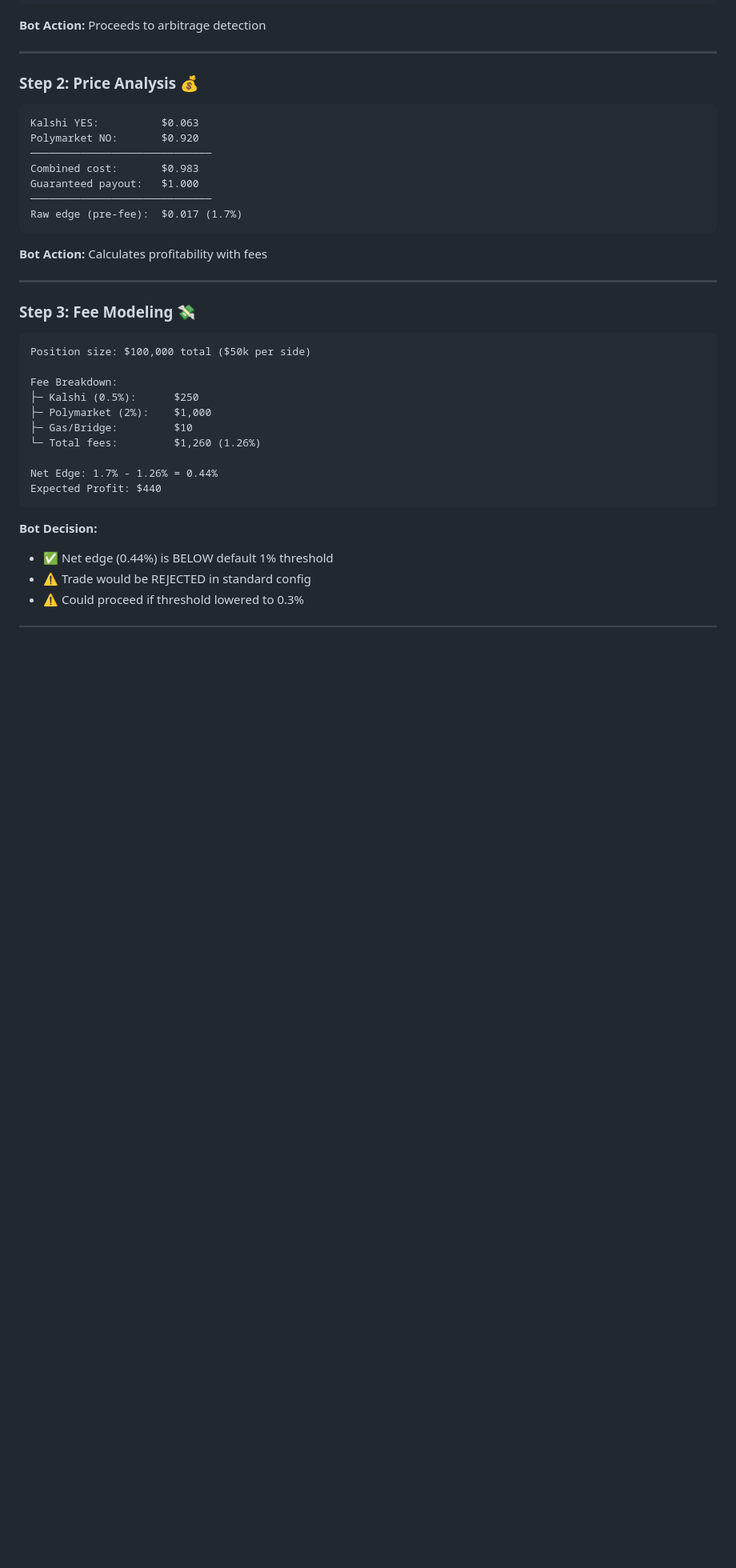
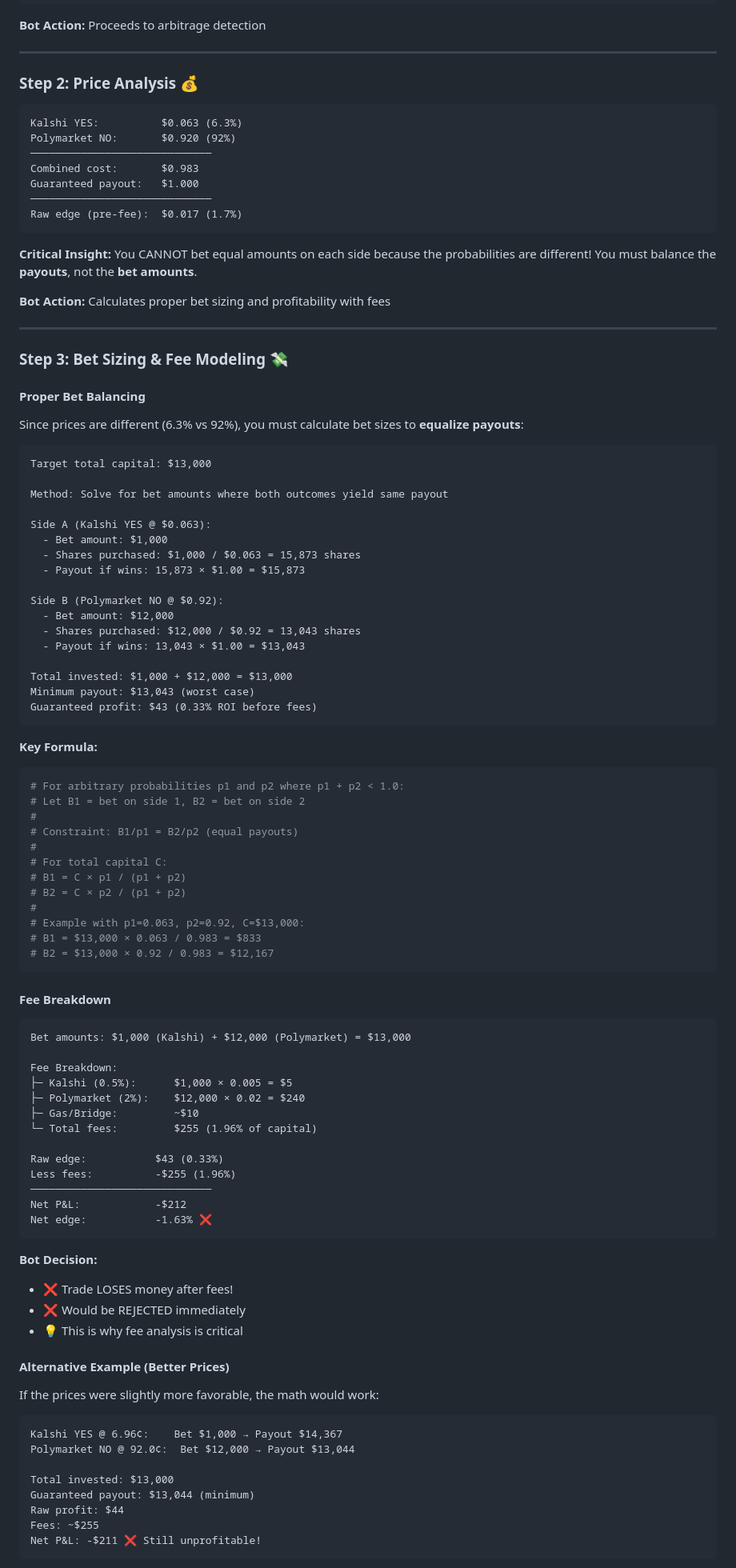
Before and after one commit to jfstockton16/orion, a Markdown page: docs/CUOMO_TRADE_ANALYSIS.md, the part around one of its changes. Shown at 80% size. GitHub-like rendering; blank space fills up the shorter version.

````diff
--- a/docs/CUOMO_TRADE_ANALYSIS.md
+++ b/docs/CUOMO_TRADE_ANALYSIS.md
@@ -37,8 +59,8 @@ Result: MARKETS MATCHED
 ### Step 2: Price Analysis 💰
 
 ```
-Kalshi YES:          $0.063
-Polymarket NO:       $0.920
+Kalshi YES:          $0.063 (6.3%)
+Polymarket NO:       $0.920 (92%)
 ─────────────────────────────
 Combined cost:       $0.983
 Guaranteed payout:   $1.000
@@ -46,26 +68,89 @@ Guaranteed payout:   $1.000
 Raw edge (pre-fee):  $0.017 (1.7%)
 ```
 
-**Bot Action:** Calculates profitability with fees
+**Critical Insight:** You CANNOT bet equal amounts on each side because the probabilities are different! You must balance the **payouts**, not the **bet amounts**.
+
+**Bot Action:** Calculates proper bet sizing and profitability with fees
 
 ---
 
-### Step 3: Fee Modeling 💸
+### Step 3: Bet Sizing & Fee Modeling 💸
+
+#### Proper Bet Balancing
+
+Since prices are different (6.3% vs 92%), you must calculate bet sizes to **equalize payouts**:
 
 ```
-Position size: $100,000 total ($50k per side)
+Target total capital: $13,000
+
+Method: Solve for bet amounts where both outcomes yield same payout
+
+Side A (Kalshi YES @ $0.063):
+  - Bet amount: $1,000
+  - Shares purchased: $1,000 / $0.063 = 15,873 shares
+  - Payout if wins: 15,873 × $1.00 = $15,873
+
+Side B (Polymarket NO @ $0.92):
+  - Bet amount: $12,000
+  - Shares purchased: $12,000 / $0.92 = 13,043 shares
+  - Payout if wins: 13,043 × $1.00 = $13,043
+
+Total invested: $1,000 + $12,000 = $13,000
+Minimum payout: $13,043 (worst case)
+Guaranteed profit: $43 (0.33% ROI before fees)
+```
+
+**Key Formula:**
+```python
+# For arbitrary probabilities p1 and p2 where p1 + p2 < 1.0:
+# Let B1 = bet on side 1, B2 = bet on side 2
+#
+# Constraint: B1/p1 = B2/p2 (equal payouts)
+#
+# For total capital C:
+# B1 = C × p1 / (p1 + p2)
+# B2 = C × p2 / (p1 + p2)
+#
+# Example with p1=0.063, p2=0.92, C=$13,000:
+# B1 = $13,000 × 0.063 / 0.983 = $833
+# B2 = $13,000 × 0.92 / 0.983 = $12,167
+```
+
+#### Fee Breakdown
+
+```
+Bet amounts: $1,000 (Kalshi) + $12,000 (Polymarket) = $13,000
 
 Fee Breakdown:
-├─ Kalshi (0.5%):      $250
-├─ Polymarket (2%):    $1,000
-├─ Gas/Bridge:         $10
-└─ Total fees:         $1,260 (1.26%)
+├─ Kalshi (0.5%):      $1,000 × 0.005 = $5
+├─ Polymarket (2%):    $12,000 × 0.02 = $240
+├─ Gas/Bridge:         ~$10
+└─ Total fees:         $255 (1.96% of capital)
 
-Net Edge: 1.7% - 1.26% = 0.44%
-Expected Profit: $440
+Raw edge:           $43 (0.33%)
+Less fees:          -$255 (1.96%)
+─────────────────────────────
+Net P&L:            -$212
+Net edge:           -1.63% ❌
 ```
 
 **Bot Decision:**
-- ✅ Net edge (0.44%) is BELOW default 1% threshold
-- ⚠️ Trade would be REJECTED in standard config
-- ⚠️ Could proceed if threshold lowered to 0.3%
+- ❌ Trade LOSES money after fees!
+- ❌ Would be REJECTED immediately
+- 💡 This is why fee analysis is critical
+
+#### Alternative Example (Better Prices)
+
+If the prices were slightly more favorable, the math would work:
+
+```
+Kalshi YES @ 6.96¢:    Bet $1,000 → Payout $14,367
+Polymarket NO @ 92.0¢:  Bet $12,000 → Payout $13,044
+
+Total invested: $13,000
+Guaranteed payout: $13,044 (minimum)
+Raw profit: $44
+Fees: ~$255
+Net P&L: -$211 ❌ Still unprofitable!
+```
+
````
Also changed, not shown: other parts of docs/CUOMO_TRADE_ANALYSIS.md (+177 -89 lines).
